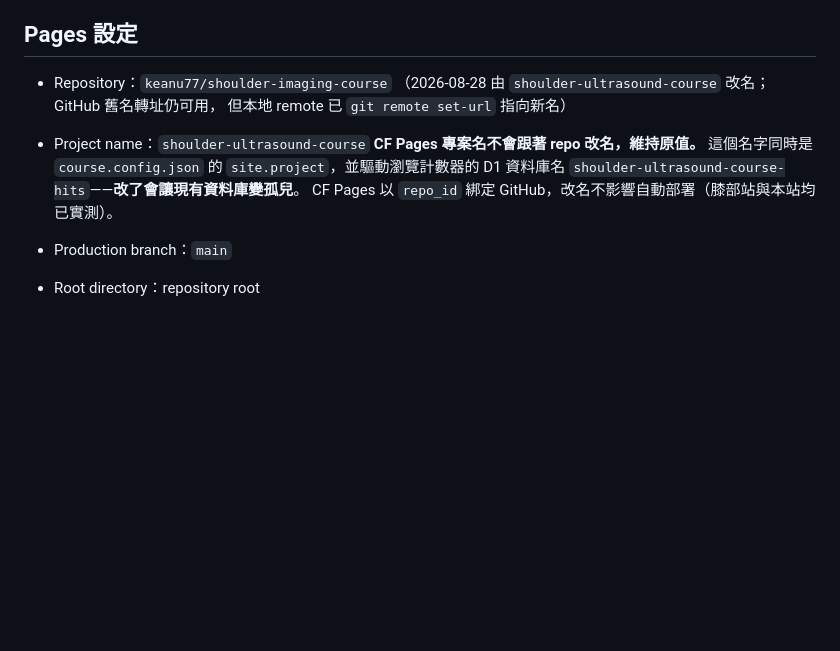
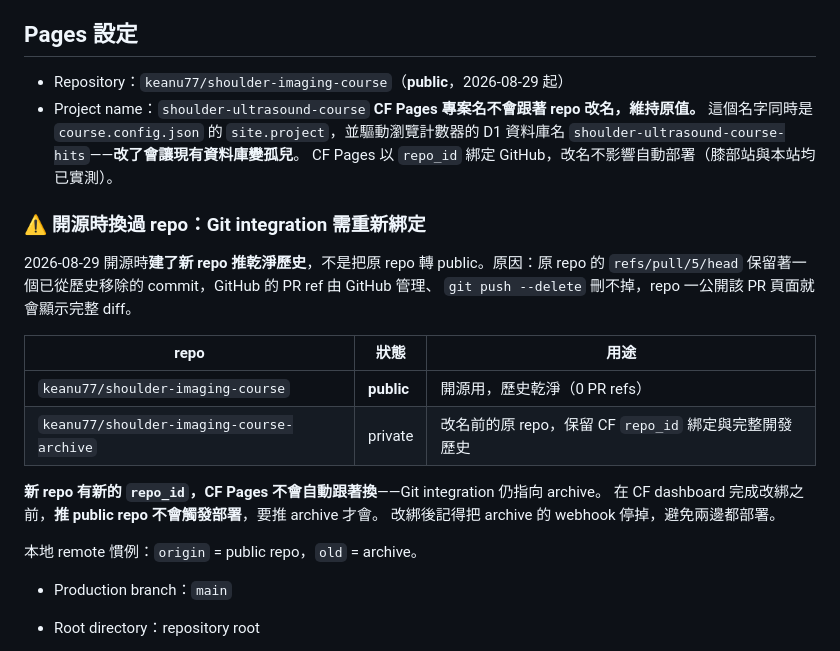
Before and after one commit to keanu77/shoulder-imaging-course, a Markdown page: docs/DEPLOYMENT.md, the part around the change. Rendered like a GitHub page; blank space fills up the shorter version.

Commit message:
docs(deploy): 記錄開源換 repo 的結果與部署鏈待辦
2026-08-29 開源時建新 repo 推乾淨歷史，不是把原 repo 轉 public。
原因：原 repo 的 refs/pull/5/head 保留著一個已從歷史移除的 commit
（私人 skill，61 檔 13,226 行），GitHub 的 PR ref 由 GitHub 管理、
git push --delete 刪不掉，一公開該 PR 頁面就會顯示完整 diff。

- keanu77/shoulder-imaging-course — public，歷史乾淨（0 PR refs）
- keanu77/shoulder-imaging-course-archive — private，原 repo，保留 CF repo_id 綁定

⚠️ 新 repo 有新的 repo_id，CF Pages 的 Git integration 仍指向 archive。
改綁完成前，推 public repo 不會觸發部署。

```diff
--- a/docs/DEPLOYMENT.md
+++ b/docs/DEPLOYMENT.md
@@ -4,14 +4,29 @@
 
 ## Pages 設定
 
-- Repository：`keanu77/shoulder-imaging-course`
-  （2026-08-28 由 `shoulder-ultrasound-course` 改名；GitHub 舊名轉址仍可用，
-  但本地 remote 已 `git remote set-url` 指向新名）
+- Repository：`keanu77/shoulder-imaging-course`（**public**，2026-08-29 起）
 - Project name：`shoulder-ultrasound-course`
   **CF Pages 專案名不會跟著 repo 改名，維持原值。** 這個名字同時是
   `course.config.json` 的 `site.project`，並驅動瀏覽計數器的 D1 資料庫名
   `shoulder-ultrasound-course-hits`——**改了會讓現有資料庫變孤兒**。
   CF Pages 以 `repo_id` 綁定 GitHub，改名不影響自動部署（膝部站與本站均已實測）。
+
+### ⚠️ 開源時換過 repo：Git integration 需重新綁定
+
+2026-08-29 開源時**建了新 repo 推乾淨歷史**，不是把原 repo 轉 public。原因：原 repo 的
+`refs/pull/5/head` 保留著一個已從歷史移除的 commit，GitHub 的 PR ref 由 GitHub 管理、
+`git push --delete` 刪不掉，repo 一公開該 PR 頁面就會顯示完整 diff。
+
+| repo | 狀態 | 用途 |
+| --- | --- | --- |
+| `keanu77/shoulder-imaging-course` | **public** | 開源用，歷史乾淨（0 PR refs） |
+| `keanu77/shoulder-imaging-course-archive` | private | 改名前的原 repo，保留 CF `repo_id` 綁定與完整開發歷史 |
+
+**新 repo 有新的 `repo_id`，CF Pages 不會自動跟著換**——Git integration 仍指向 archive。
+在 CF dashboard 完成改綁之前，**推 public repo 不會觸發部署**，要推 archive 才會。
+改綁後記得把 archive 的 webhook 停掉，避免兩邊都部署。
+
+本地 remote 慣例：`origin` = public repo，`old` = archive。
 - Production branch：`main`
 - Root directory：repository root
 - Build command：
```
